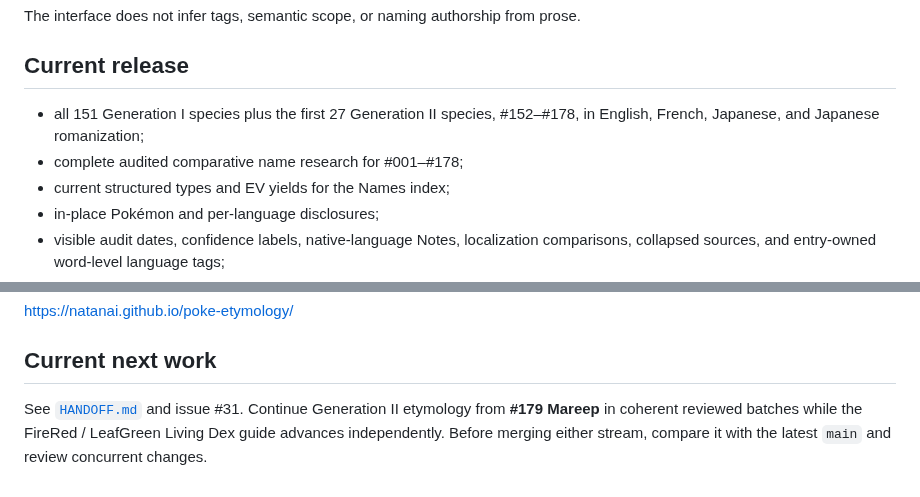
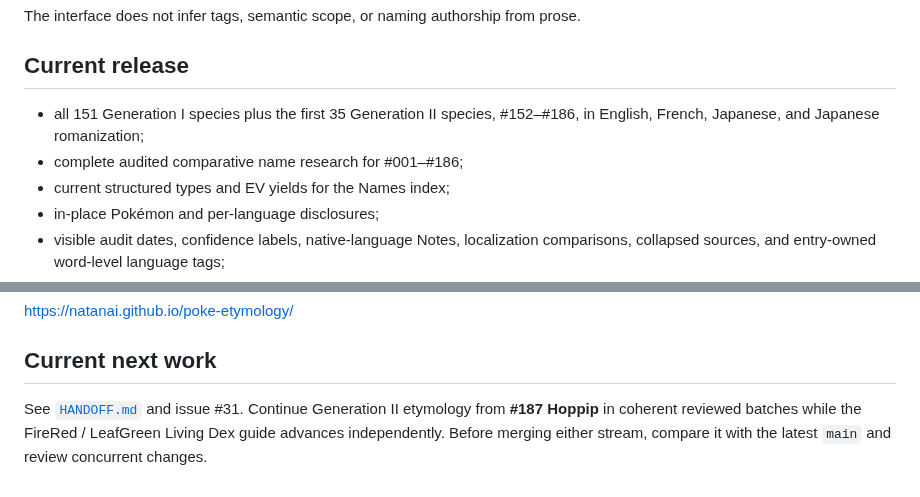
Before and after one commit to natanai/poke-etymology, a Markdown page: README.md, 2 parts joined by grey strips. Drawn GitHub-style.

Commit message:
Update release status through #186

```diff
--- a/README.md
+++ b/README.md
@@ -18,8 +18,8 @@ The interface does not infer tags, semantic scope, or naming authorship from pro
 
 ## Current release
 
-- all 151 Generation I species plus the first 27 Generation II species, #152–#178, in English, French, Japanese, and Japanese romanization;
-- complete audited comparative name research for #001–#178;
+- all 151 Generation I species plus the first 35 Generation II species, #152–#186, in English, French, Japanese, and Japanese romanization;
+- complete audited comparative name research for #001–#186;
 - current structured types and EV yields for the Names index;
 - in-place Pokémon and per-language disclosures;
 - visible audit dates, confidence labels, native-language Notes, localization comparisons, collapsed sources, and entry-owned word-level language tags;
@@ -67,4 +67,4 @@ https://natanai.github.io/poke-etymology/
 
 ## Current next work
 
-See [`HANDOFF.md`](HANDOFF.md) and issue #31. Continue Generation II etymology from **#179 Mareep** in coherent reviewed batches while the FireRed / LeafGreen Living Dex guide advances independently. Before merging either stream, compare it with the latest `main` and review concurrent changes.
+See [`HANDOFF.md`](HANDOFF.md) and issue #31. Continue Generation II etymology from **#187 Hoppip** in coherent reviewed batches while the FireRed / LeafGreen Living Dex guide advances independently. Before merging either stream, compare it with the latest `main` and review concurrent changes.
```
